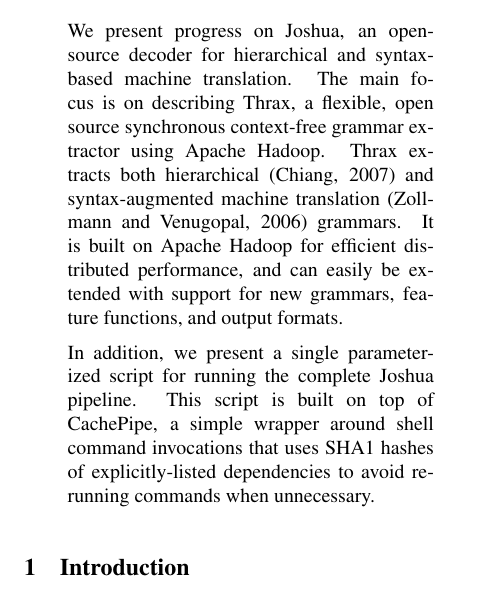
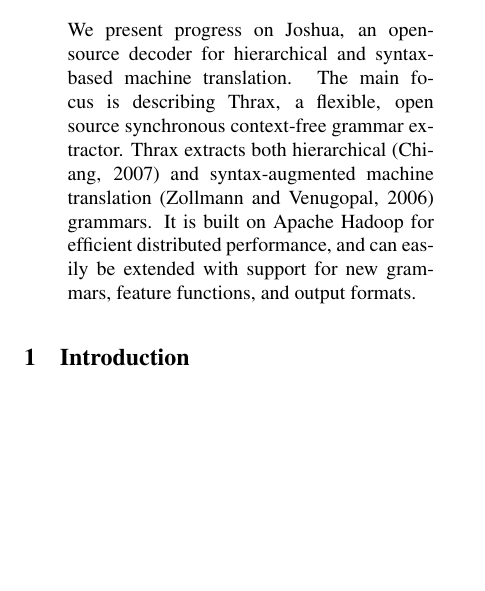
Before and after one commit to caoyuan/joshua, a LaTeX paper (wmt11/thrax.tex): part of one column of page 1 of 8, cut so that both start at the same text, the shorter picture padded with empty space. Compiled offline with pdfLaTeX.

Commit message:
removed pipeline stuff from abstract
added in joshua 1.0 and 2.0 citations to introduction

```diff
--- a/wmt11/thrax.tex
+++ b/wmt11/thrax.tex
@@ -30,19 +30,13 @@
 
 \begin{abstract}
 We present progress on Joshua, an open-source decoder for hierarchical
-and syntax-based machine translation.  The main focus
-is on describing Thrax, a flexible, open source synchronous
-context-free grammar extractor using Apache Hadoop.  Thrax extracts
-both hierarchical \cite{Chiang2007} and syntax-augmented machine
-translation \cite{samt2006} grammars.  It is built on Apache Hadoop for efficient
-distributed performance, and can easily be extended with
-support for new grammars, feature functions, and output formats.
-
-In addition, we present a single parameterized script for running the
-complete Joshua pipeline.  This script is built on top of CachePipe, a
-simple wrapper around shell command invocations that uses SHA1 hashes
-of explicitly-listed dependencies to avoid re-running commands when
-unnecessary.
+and syntax-based machine translation.  The main focus is describing
+Thrax, a flexible, open source synchronous context-free grammar
+extractor.  Thrax extracts both hierarchical \cite{Chiang2007} and
+syntax-augmented machine translation \cite{samt2006} grammars.  It is
+built on Apache Hadoop for efficient distributed performance, and can
+easily be extended with support for new grammars, feature functions,
+and output formats.
 \end{abstract}
 
 \section{Introduction}
```
Also changed, not shown: wmt11/thrax.tex (4 more changed lines).
